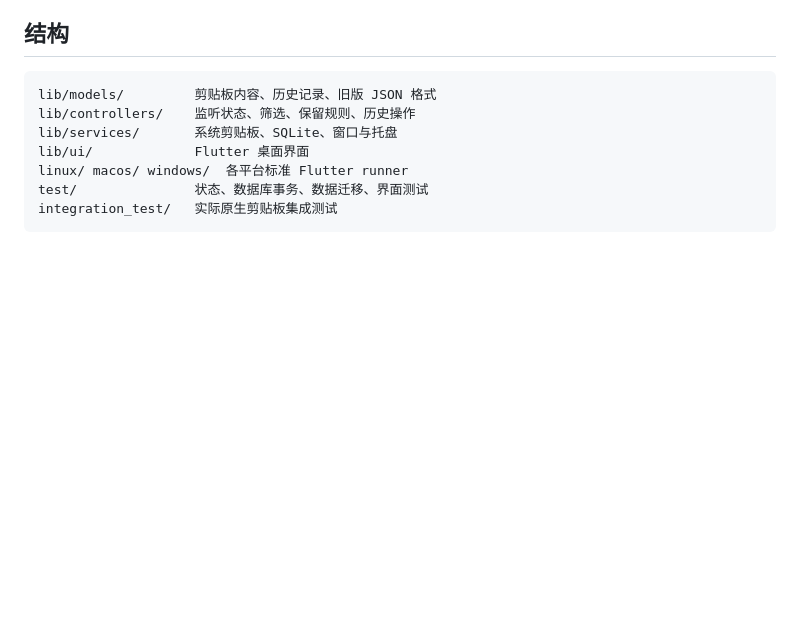
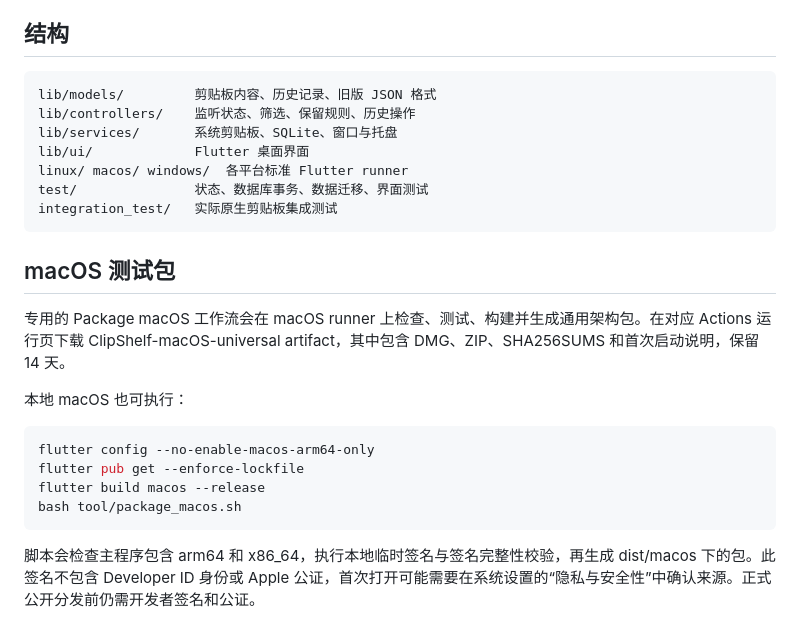
Before and after one commit to eiinu/ClipShelf, a Markdown page: README.md, the part around the change. GitHub-like rendering; blank space fills up the shorter version.

Commit message:
docs: describe macOS test package installation and generation [skip ci]

````diff
--- a/README.md
+++ b/README.md
@@ -82,3 +82,18 @@ linux/ macos/ windows/  各平台标准 Flutter runner
 test/               状态、数据库事务、数据迁移、界面测试
 integration_test/   实际原生剪贴板集成测试
 ```
+
+## macOS 测试包
+
+专用的 Package macOS 工作流会在 macOS runner 上检查、测试、构建并生成通用架构包。在对应 Actions 运行页下载 ClipShelf-macOS-universal artifact，其中包含 DMG、ZIP、SHA256SUMS 和首次启动说明，保留 14 天。
+
+本地 macOS 也可执行：
+
+```bash
+flutter config --no-enable-macos-arm64-only
+flutter pub get --enforce-lockfile
+flutter build macos --release
+bash tool/package_macos.sh
+```
+
+脚本会检查主程序包含 arm64 和 x86_64，执行本地临时签名与签名完整性校验，再生成 dist/macos 下的包。此签名不包含 Developer ID 身份或 Apple 公证，首次打开可能需要在系统设置的“隐私与安全性”中确认来源。正式公开分发前仍需开发者签名和公证。
````
